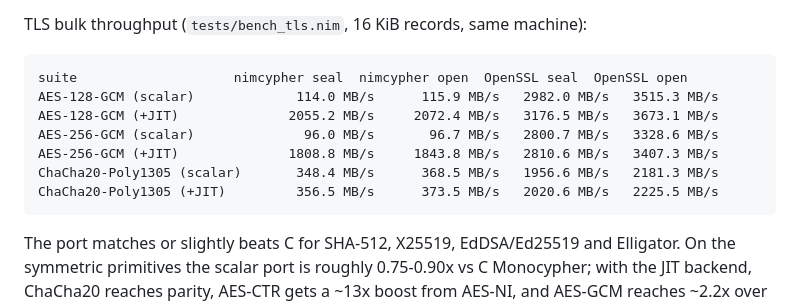
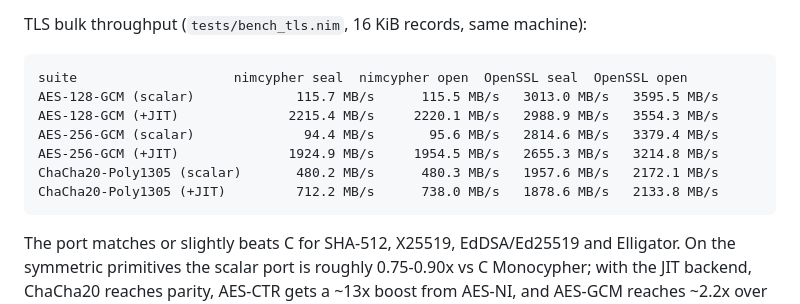
Before and after one commit to nimbase/nimcypher, a Markdown page: README.md, the part around the change. Rendered like a GitHub page.

Commit message:
README: rerun TLS bulk table (fused AES+GHASH, fused ChaCha)
Fresh bench_tls numbers, same box and flags: AES-128-GCM +JIT
2055/2072 -> 2215/2221, AES-256-GCM +JIT 1809/1844 -> 1925/1955,
ChaCha +JIT 357/374 -> 712/738 (scalar 348/369 -> 480/480 from
the streamed-MAC work). Gap to OpenSSL: 1.35x/1.60x (128),
1.38x/1.64x (256), 2.6x/2.9x (ChaCha).

````diff
--- a/README.md
+++ b/README.md
@@ -422,12 +422,12 @@ TLS bulk throughput (`tests/bench_tls.nim`, 16 KiB records, same machine):
 
 ```
 suite                    nimcypher seal  nimcypher open  OpenSSL seal  OpenSSL open
-AES-128-GCM (scalar)             114.0 MB/s      115.9 MB/s   2982.0 MB/s   3515.3 MB/s
-AES-128-GCM (+JIT)              2055.2 MB/s     2072.4 MB/s   3176.5 MB/s   3673.1 MB/s
-AES-256-GCM (scalar)              96.0 MB/s       96.7 MB/s   2800.7 MB/s   3328.6 MB/s
-AES-256-GCM (+JIT)              1808.8 MB/s     1843.8 MB/s   2810.6 MB/s   3407.3 MB/s
-ChaCha20-Poly1305 (scalar)       348.4 MB/s      368.5 MB/s   1956.6 MB/s   2181.3 MB/s
-ChaCha20-Poly1305 (+JIT)         356.5 MB/s      373.5 MB/s   2020.6 MB/s   2225.5 MB/s
+AES-128-GCM (scalar)             115.7 MB/s      115.5 MB/s   3013.0 MB/s   3595.5 MB/s
+AES-128-GCM (+JIT)              2215.4 MB/s     2220.1 MB/s   2988.9 MB/s   3554.3 MB/s
+AES-256-GCM (scalar)              94.4 MB/s       95.6 MB/s   2814.6 MB/s   3379.4 MB/s
+AES-256-GCM (+JIT)              1924.9 MB/s     1954.5 MB/s   2655.3 MB/s   3214.8 MB/s
+ChaCha20-Poly1305 (scalar)       480.2 MB/s      480.3 MB/s   1957.6 MB/s   2172.1 MB/s
+ChaCha20-Poly1305 (+JIT)         712.2 MB/s      738.0 MB/s   1878.6 MB/s   2133.8 MB/s
 ```
 
 The port matches or slightly beats C for SHA-512, X25519, EdDSA/Ed25519 and Elligator.
````
